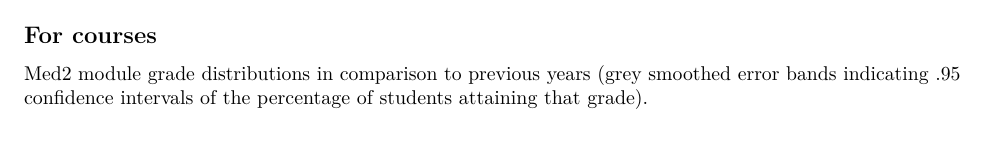
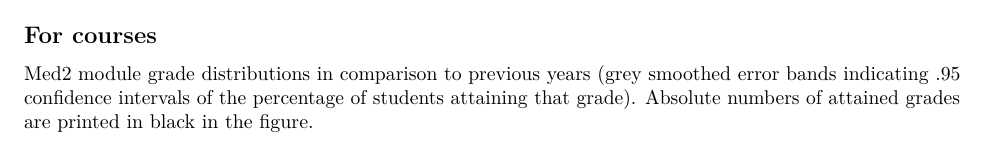
Before and after one commit to hendrikknoche/SemesterEvaluationAAU, an R Markdown document (Med2-Grades.Rmd): part of the page, cut so that both start at the same text. Rendered offline with R 4.5, knitr and Pandoc, then LaTeX, with nearby package versions; code that draws random numbers runs with fixed seeds of ours; some code elsewhere in the file could not run offline.

Commit message:
clean up

````diff
--- a/test.Rmd
+++ b/Med2-Grades.Rmd
@@ -64,7 +64,7 @@ ggplot(dfm[dfm$sem==2 & dfm$exam=="exam" & !(dfm$variable %in% c("pass", "fail")
 ```
 
 ## For courses
-Med2 module grade distributions in comparison to previous years (grey smoothed error bands indicating .95 confidence intervals of the percentage of students attaining that grade).
+Med2 module grade distributions in comparison to previous years (grey smoothed error bands indicating .95 confidence intervals of the percentage of students attaining that grade). Absolute numbers of attained grades are printed in black in the figure.
 
 
 ```{r echo=FALSE,message=F, warning=F}
````
Also changed, not shown: Med2-Grades.pdf (added), test.pdf.
